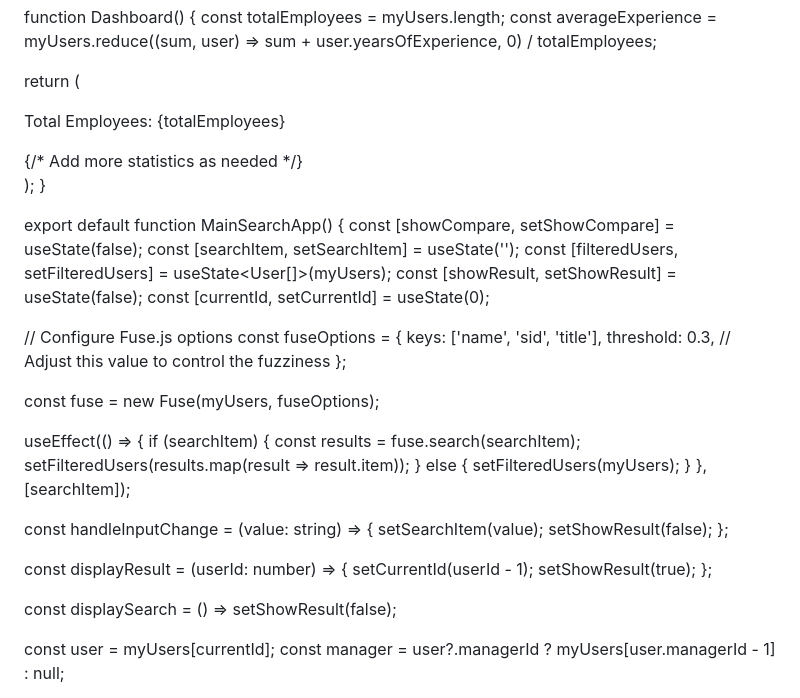
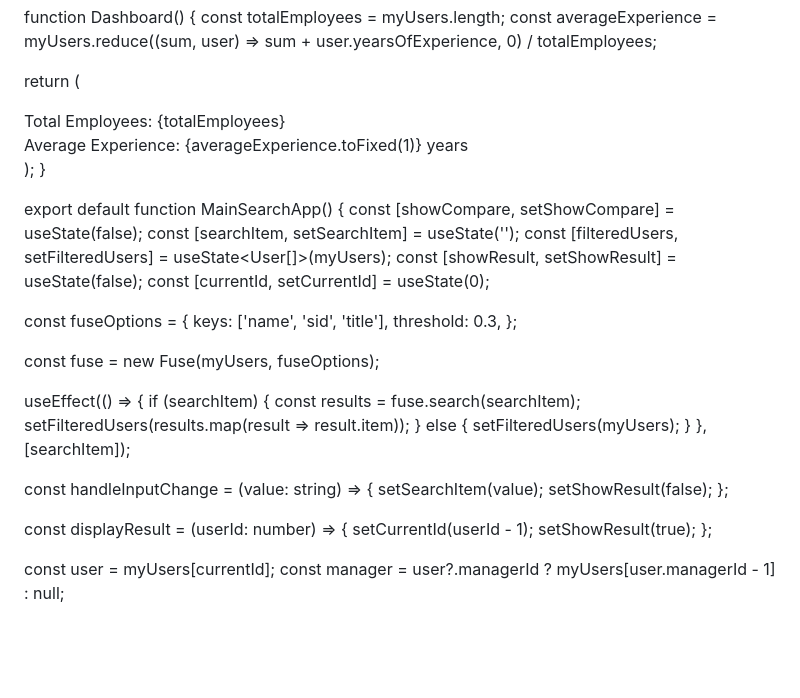
Before and after one commit to berhanewhe5/JavaScript-Top-Down-Shooter, a Markdown page: README.md, the part around the change printed below. Drawn GitHub-style; blank space fills up the shorter version.

```diff
--- a/README.md
+++ b/README.md
@@ -123,9 +113,10 @@ function Dashboard() {
   const averageExperience = myUsers.reduce((sum, user) => sum + user.yearsOfExperience, 0) / totalEmployees;
 
   return (
-    <div className="dashboard">
-      <p>Total Employees: {totalEmployees}</p>
-      {/* Add more statistics as needed */}
+    <div>
+      Total Employees: {totalEmployees}
+      <br />
+      Average Experience: {averageExperience.toFixed(1)} years
     </div>
   );
 }
@@ -137,10 +128,9 @@ export default function MainSearchApp() {
   const [showResult, setShowResult] = useState(false);
   const [currentId, setCurrentId] = useState(0);
 
-  // Configure Fuse.js options
   const fuseOptions = {
     keys: ['name', 'sid', 'title'],
-    threshold: 0.3, // Adjust this value to control the fuzziness
+    threshold: 0.3,
   };
 
   const fuse = new Fuse(myUsers, fuseOptions);
@@ -164,8 +154,6 @@ export default function MainSearchApp() {
     setShowResult(true);
   };
 
-  const displaySearch = () => setShowResult(false);
-
   const user = myUsers[currentId];
   const manager = user?.managerId ? myUsers[user.managerId - 1] : null;
 
```
Also changed, not shown: other parts of README.md (+29 -258 lines).
